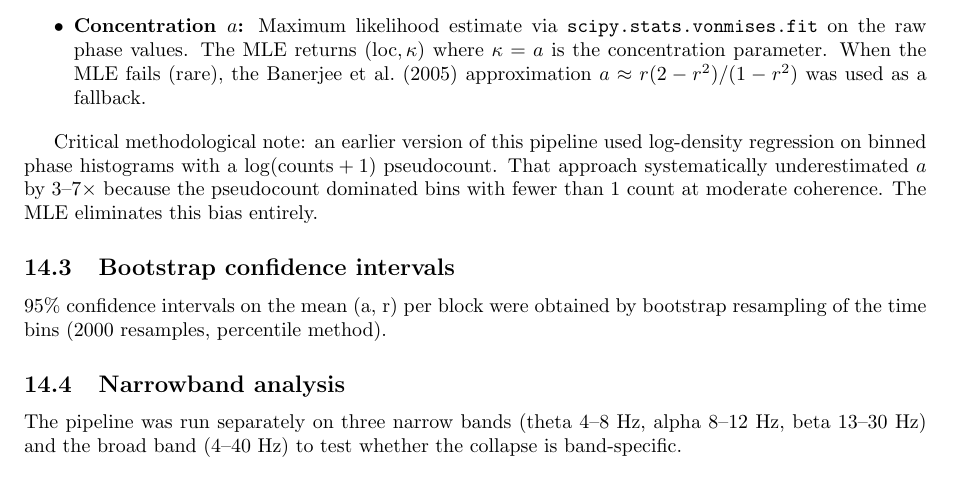
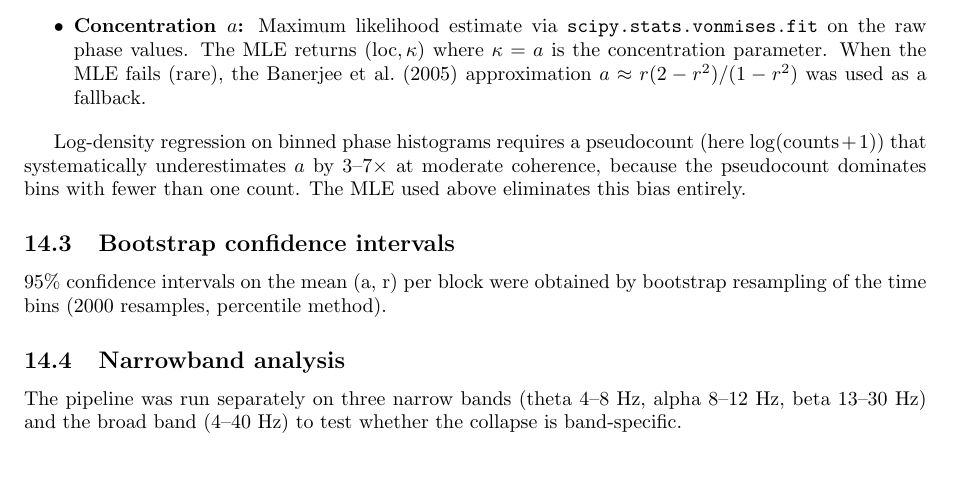
Before and after one commit to bobaseb/coupling_gated_cortical_coherence, a LaTeX document (supplementary.tex): part of page 20 of 20, cut so that both start at the same text. Compiled offline with pdfLaTeX.

Commit message:
supplementary.tex: fix check_prose hit
Rewrote 'an earlier version' passage as a present-tense scope
statement comparing log-density regression with MLE, avoiding
drafting-history narration.

```diff
--- a/supplementary.tex
+++ b/supplementary.tex
@@ -271,7 +273,9 @@ Each recording was divided into non-overlapping 100 ms bins (500 samples at 5 kH
 \item \textbf{Concentration $a$:} Maximum likelihood estimate via \texttt{scipy.stats.vonmises.fit} on the raw phase values. The MLE returns $(\text{loc}, \kappa)$ where $\kappa = a$ is the concentration parameter. When the MLE fails (rare), the Banerjee et al.\ (2005) approximation $a \approx r(2 - r^2)/(1 - r^2)$ was used as a fallback.
 \end{itemize}
 
-Critical methodological note: an earlier version of this pipeline used log-density regression on binned phase histograms with a $\log(\text{counts} + 1)$ pseudocount. That approach systematically underestimated $a$ by 3--7$\times$ because the pseudocount dominated bins with fewer than 1 count at moderate coherence. The MLE eliminates this bias entirely.
+Log-density regression on binned phase histograms requires a pseudocount (here $\log(\text{counts} + 1)$)
+that systematically underestimates $a$ by 3--7$\times$ at moderate coherence, because the pseudocount
+dominates bins with fewer than one count. The MLE used above eliminates this bias entirely.
 
 \subsection{Bootstrap confidence intervals}
 
```
Also changed, not shown: supplementary.tex (2 more changed lines).
